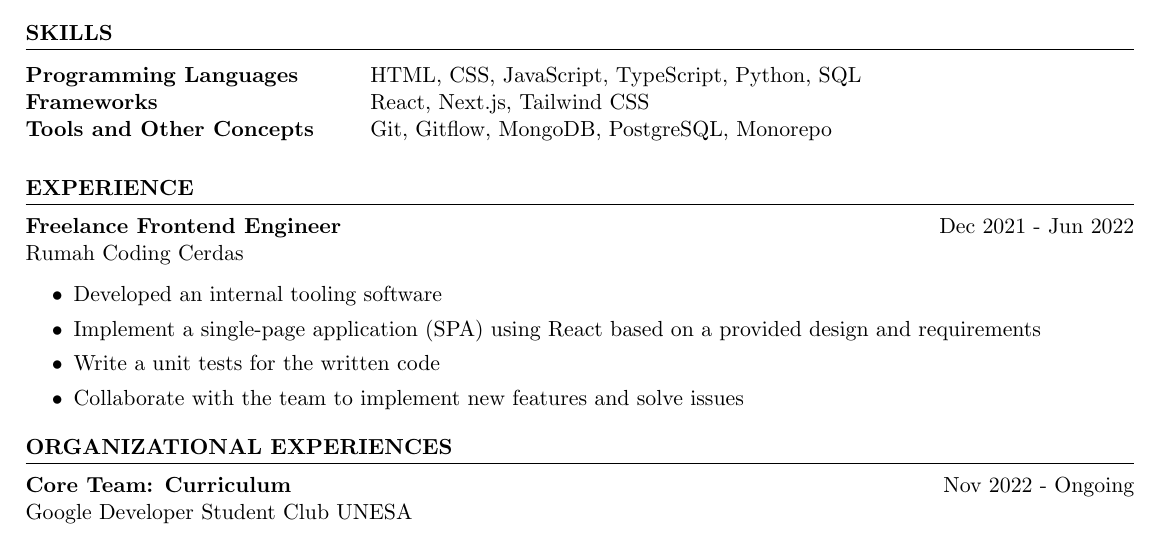
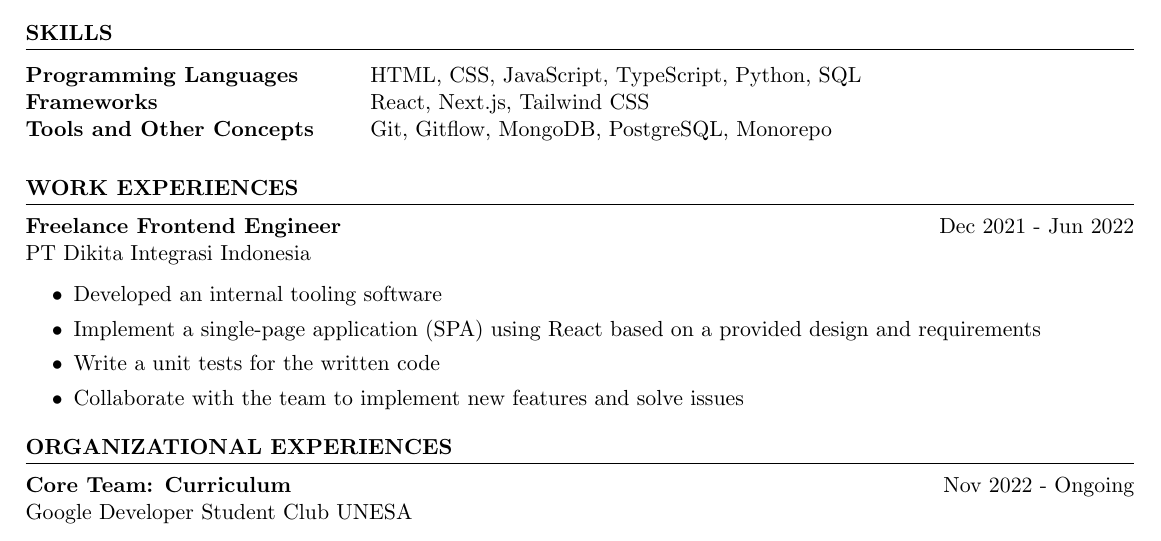
Before and after one commit to muhrizqiardi/resume, a LaTeX CV (resume.tex): part of the page, cut so that both start at the same text. Compiled offline with pdfLaTeX.

Commit message:
Update company's name in work experiences section

```diff
--- a/resume.tex
+++ b/resume.tex
@@ -25,9 +25,9 @@ Tools and Other Concepts & Git, Gitflow, MongoDB, PostgreSQL, Monorepo \\
 \end{tabular}\\
 \end{rSection}
 
-\begin{rSection}{EXPERIENCE}
+\begin{rSection}{WORK EXPERIENCES}
 \textbf{Freelance Frontend Engineer} \hfill Dec 2021 - Jun 2022\\
-Rumah Coding Cerdas
+PT Dikita Integrasi Indonesia
 \begin{itemize}
 \itemsep -3pt {}
 \item Developed an internal tooling software
```
